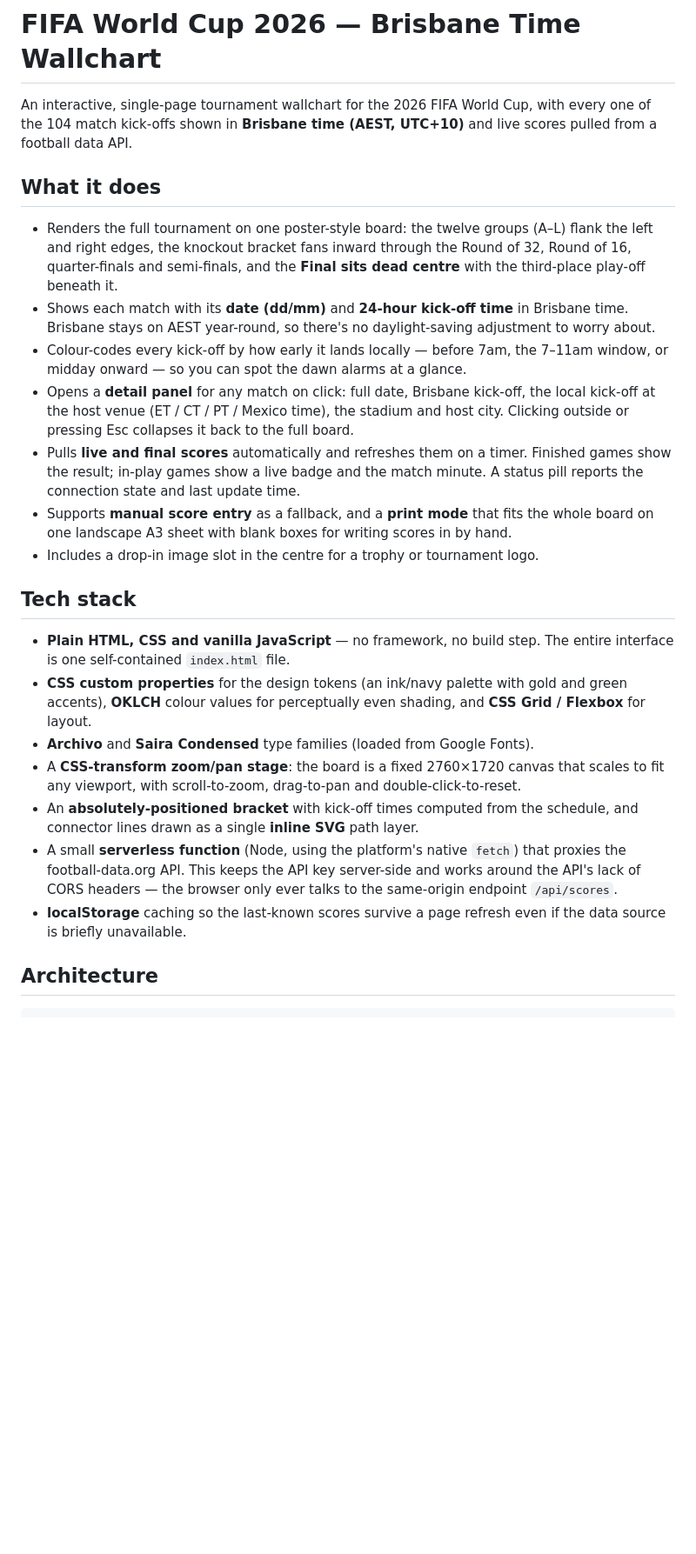
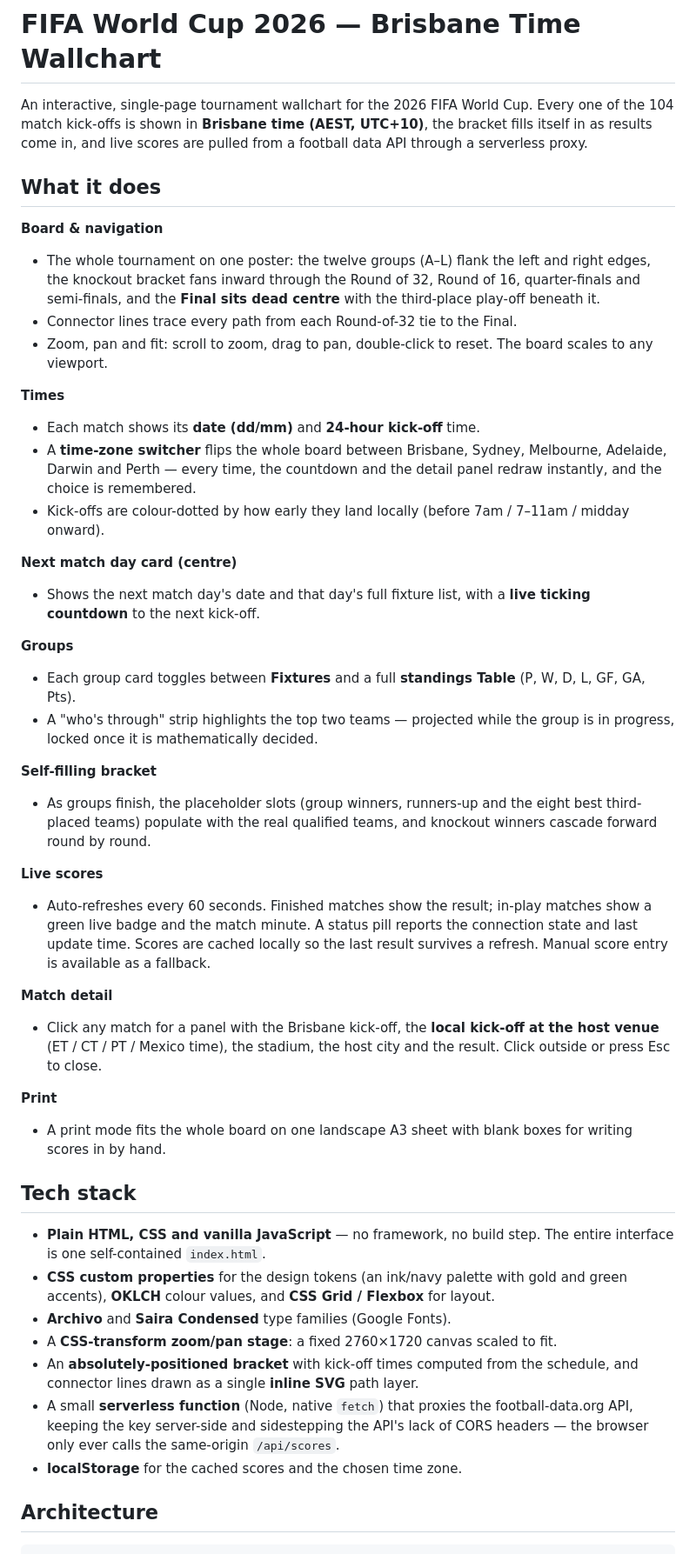
Before and after one commit to asifrezac/World-Cup-2026-Fixture, a Markdown page: README.md, the part around one of its changes. Shown at 87% size. Drawn GitHub-style; blank space fills up the shorter version.

Commit message:
Second update for updated features

```diff
--- a/README.md
+++ b/README.md
@@ -1,51 +1,74 @@
 # FIFA World Cup 2026 — Brisbane Time Wallchart
 
-An interactive, single-page tournament wallchart for the 2026 FIFA World Cup,
-with every one of the 104 match kick-offs shown in **Brisbane time (AEST,
-UTC+10)** and live scores pulled from a football data API.
+An interactive, single-page tournament wallchart for the 2026 FIFA World Cup.
+Every one of the 104 match kick-offs is shown in **Brisbane time (AEST, UTC+10)**,
+the bracket fills itself in as results come in, and live scores are pulled from a
+football data API through a serverless proxy.
 
 ## What it does
 
-- Renders the full tournament on one poster-style board: the twelve groups
-  (A–L) flank the left and right edges, the knockout bracket fans inward
-  through the Round of 32, Round of 16, quarter-finals and semi-finals, and the
-  **Final sits dead centre** with the third-place play-off beneath it.
-- Shows each match with its **date (dd/mm)** and **24-hour kick-off time** in
-  Brisbane time. Brisbane stays on AEST year-round, so there's no daylight-saving
-  adjustment to worry about.
-- Colour-codes every kick-off by how early it lands locally — before 7am, the
-  7–11am window, or midday onward — so you can spot the dawn alarms at a glance.
-- Opens a **detail panel** for any match on click: full date, Brisbane kick-off,
-  the local kick-off at the host venue (ET / CT / PT / Mexico time), the stadium
-  and host city. Clicking outside or pressing Esc collapses it back to the full
-  board.
-- Pulls **live and final scores** automatically and refreshes them on a timer.
-  Finished games show the result; in-play games show a live badge and the match
-  minute. A status pill reports the connection state and last update time.
-- Supports **manual score entry** as a fallback, and a **print mode** that fits
-  the whole board on one landscape A3 sheet with blank boxes for writing scores
-  in by hand.
-- Includes a drop-in image slot in the centre for a trophy or tournament logo.
+**Board & navigation**
+- The whole tournament on one poster: the twelve groups (A–L) flank the left and
+  right edges, the knockout bracket fans inward through the Round of 32, Round of
+  16, quarter-finals and semi-finals, and the **Final sits dead centre** with the
+  third-place play-off beneath it.
+- Connector lines trace every path from each Round-of-32 tie to the Final.
+- Zoom, pan and fit: scroll to zoom, drag to pan, double-click to reset. The
+  board scales to any viewport.
+
+**Times**
+- Each match shows its **date (dd/mm)** and **24-hour kick-off** time.
+- A **time-zone switcher** flips the whole board between Brisbane, Sydney,
+  Melbourne, Adelaide, Darwin and Perth — every time, the countdown and the
+  detail panel redraw instantly, and the choice is remembered.
+- Kick-offs are colour-dotted by how early they land locally (before 7am /
+  7–11am / midday onward).
+
+**Next match day card (centre)**
+- Shows the next match day's date and that day's full fixture list, with a
+  **live ticking countdown** to the next kick-off.
+
+**Groups**
+- Each group card toggles between **Fixtures** and a full **standings Table**
+  (P, W, D, L, GF, GA, Pts).
+- A "who's through" strip highlights the top two teams — projected while the
+  group is in progress, locked once it is mathematically decided.
+
+**Self-filling bracket**
+- As groups finish, the placeholder slots (group winners, runners-up and the
+  eight best third-placed teams) populate with the real qualified teams, and
+  knockout winners cascade forward round by round.
+
+**Live scores**
+- Auto-refreshes every 60 seconds. Finished matches show the result; in-play
+  matches show a green live badge and the match minute. A status pill reports the
+  connection state and last update time. Scores are cached locally so the last
+  result survives a refresh. Manual score entry is available as a fallback.
+
+**Match detail**
+- Click any match for a panel with the Brisbane kick-off, the **local kick-off at
+  the host venue** (ET / CT / PT / Mexico time), the stadium, the host city and
+  the result. Click outside or press Esc to close.
+
+**Print**
+- A print mode fits the whole board on one landscape A3 sheet with blank boxes
+  for writing scores in by hand.
 
 ## Tech stack
 
 - **Plain HTML, CSS and vanilla JavaScript** — no framework, no build step. The
-  entire interface is one self-contained `index.html` file.
+  entire interface is one self-contained `index.html`.
 - **CSS custom properties** for the design tokens (an ink/navy palette with gold
-  and green accents), **OKLCH** colour values for perceptually even shading, and
-  **CSS Grid / Flexbox** for layout.
-- **Archivo** and **Saira Condensed** type families (loaded from Google Fonts).
-- A **CSS-transform zoom/pan stage**: the board is a fixed 2760×1720 canvas that
-  scales to fit any viewport, with scroll-to-zoom, drag-to-pan and
-  double-click-to-reset.
+  and green accents), **OKLCH** colour values, and **CSS Grid / Flexbox** for
+  layout.
+- **Archivo** and **Saira Condensed** type families (Google Fonts).
+- A **CSS-transform zoom/pan stage**: a fixed 2760×1720 canvas scaled to fit.
 - An **absolutely-positioned bracket** with kick-off times computed from the
   schedule, and connector lines drawn as a single **inline SVG** path layer.
-- A small **serverless function** (Node, using the platform's native `fetch`)
-  that proxies the football-data.org API. This keeps the API key server-side and
-  works around the API's lack of CORS headers — the browser only ever talks to
-  the same-origin endpoint `/api/scores`.
-- **localStorage** caching so the last-known scores survive a page refresh even
-  if the data source is briefly unavailable.
+- A small **serverless function** (Node, native `fetch`) that proxies the
+  football-data.org API, keeping the key server-side and sidestepping the API's
+  lack of CORS headers — the browser only ever calls the same-origin `/api/scores`.
+- **localStorage** for the cached scores and the chosen time zone.
 
 ## Architecture
 
```
Also changed, not shown: other parts of README.md (+17 -16 lines).
